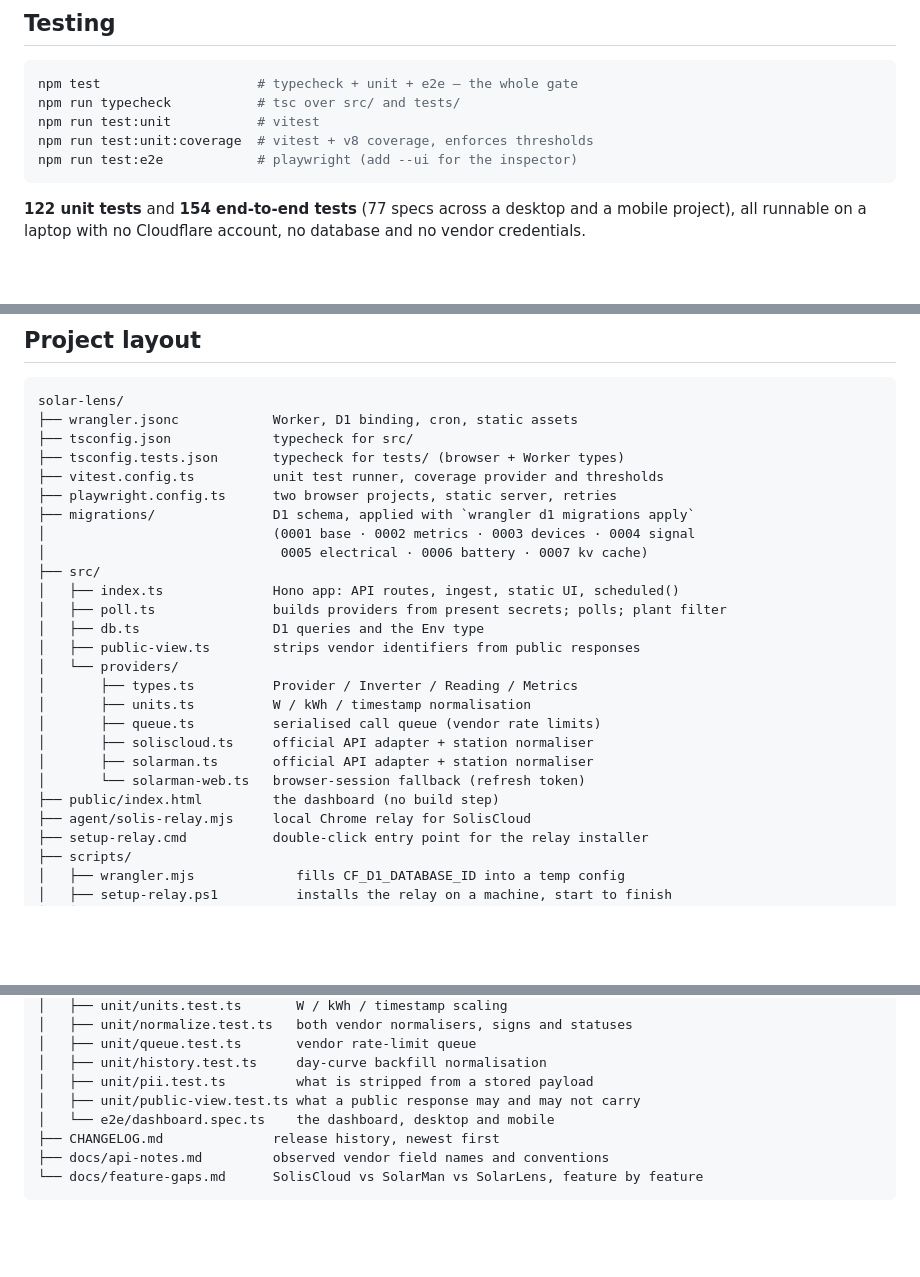
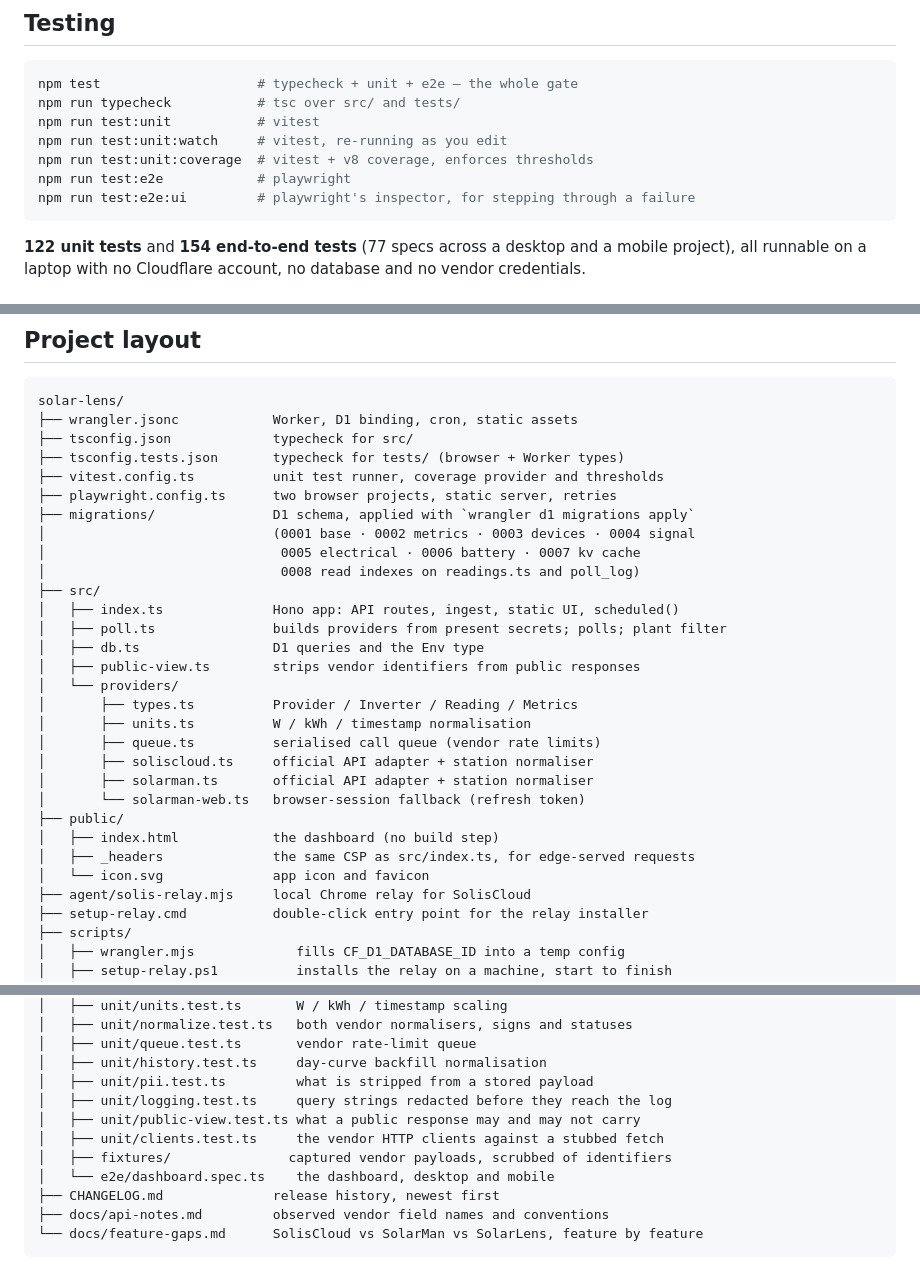
Before and after one commit to muhammadmobi/SolarLens, a Markdown page: README.md, 3 parts joined by grey strips. Rendered like a GitHub page; blank space fills up the shorter version.

````diff
--- a/README.md
+++ b/README.md
@@ -471,8 +471,10 @@ npm run cf -- d1 execute solar-lens --local --command "SELECT * FROM readings OR
 npm test                    # typecheck + unit + e2e — the whole gate
 npm run typecheck           # tsc over src/ and tests/
 npm run test:unit           # vitest
+npm run test:unit:watch     # vitest, re-running as you edit
 npm run test:unit:coverage  # vitest + v8 coverage, enforces thresholds
-npm run test:e2e            # playwright (add --ui for the inspector)
+npm run test:e2e            # playwright
+npm run test:e2e:ui         # playwright's inspector, for stepping through a failure
 ```
 
 **122 unit tests** and **154 end-to-end tests** (77 specs across a desktop and a mobile project), all runnable on a laptop with no Cloudflare account, no database and no vendor credentials.
@@ -606,7 +608,8 @@ solar-lens/
 ├── playwright.config.ts      two browser projects, static server, retries
 ├── migrations/               D1 schema, applied with `wrangler d1 migrations apply`
 │                             (0001 base · 0002 metrics · 0003 devices · 0004 signal
-│                              0005 electrical · 0006 battery · 0007 kv cache)
+│                              0005 electrical · 0006 battery · 0007 kv cache
+│                              0008 read indexes on readings.ts and poll_log)
 ├── src/
 │   ├── index.ts              Hono app: API routes, ingest, static UI, scheduled()
 │   ├── poll.ts               builds providers from present secrets; polls; plant filter
@@ -619,7 +622,10 @@ solar-lens/
 │       ├── soliscloud.ts     official API adapter + station normaliser
 │       ├── solarman.ts       official API adapter + station normaliser
 │       └── solarman-web.ts   browser-session fallback (refresh token)
-├── public/index.html         the dashboard (no build step)
+├── public/
+│   ├── index.html            the dashboard (no build step)
+│   ├── _headers              the same CSP as src/index.ts, for edge-served requests
+│   └── icon.svg              app icon and favicon
 ├── agent/solis-relay.mjs     local Chrome relay for SolisCloud
 ├── setup-relay.cmd           double-click entry point for the relay installer
 ├── scripts/
@@ -638,7 +644,10 @@ solar-lens/
 │   ├── unit/queue.test.ts       vendor rate-limit queue
 │   ├── unit/history.test.ts     day-curve backfill normalisation
 │   ├── unit/pii.test.ts         what is stripped from a stored payload
+│   ├── unit/logging.test.ts     query strings redacted before they reach the log
 │   ├── unit/public-view.test.ts what a public response may and may not carry
+│   ├── unit/clients.test.ts     the vendor HTTP clients against a stubbed fetch
+│   ├── fixtures/               captured vendor payloads, scrubbed of identifiers
 │   └── e2e/dashboard.spec.ts    the dashboard, desktop and mobile
 ├── CHANGELOG.md              release history, newest first
 ├── docs/api-notes.md         observed vendor field names and conventions
````
Also changed, not shown: CHANGELOG.md (+10 -0 lines).
